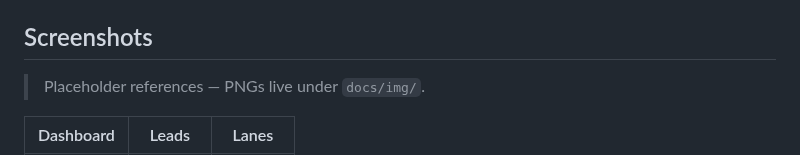
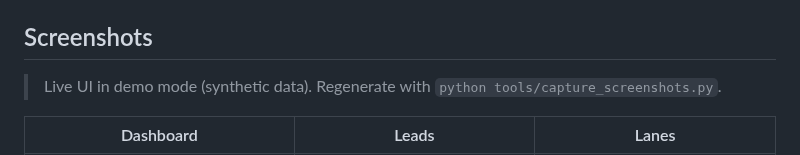
Before and after one commit to eldoktor1/recon-ctl, a Markdown page: README.md, the part around one of its changes. GitHub-like rendering.

```diff
--- a/README.md
+++ b/README.md
@@ -51,7 +51,7 @@ web-cache deception, active param discovery (arjun), and GitHub-leak hunting. Fu
 
 ## Screenshots
 
-> Placeholder references — PNGs live under `docs/img/`.
+> Live UI in demo mode (synthetic data). Regenerate with `python tools/capture_screenshots.py`.
 
 | Dashboard | Leads | Lanes |
 |---|---|---|
```
Also changed, not shown: other parts of README.md (+1 -1 lines), docs/research/beginner-first-report_2026-07-25.md (added, +62 -0 lines), docs/img/assets.png (added), docs/img/dashboard.png (added), docs/img/findings.png (added), docs/img/lanes.png (added), docs/img/leads.png (added), 2 other files.
